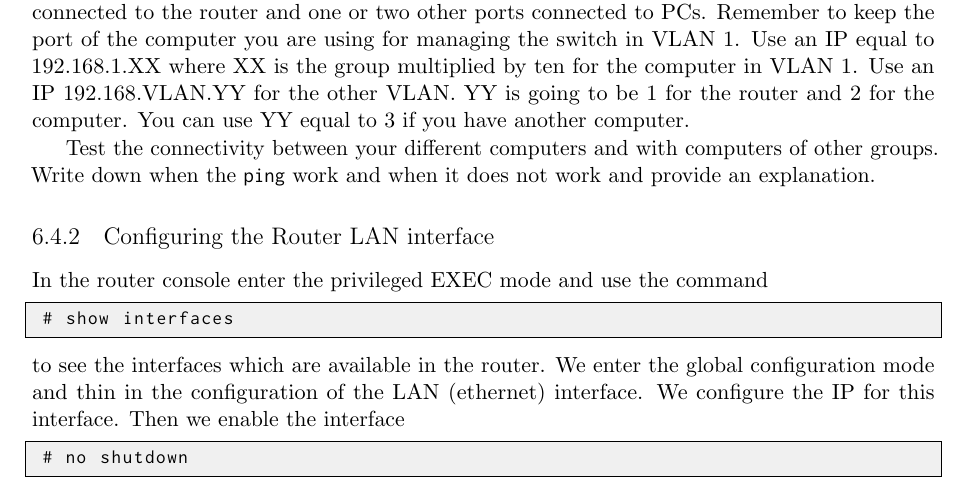
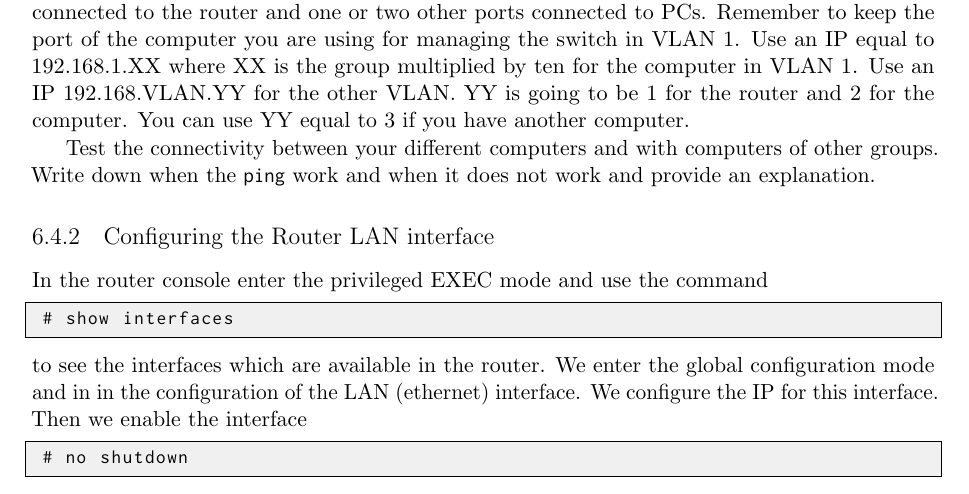
Before and after one commit to jbarcelo/netlab_assignments, a LaTeX book (Lab.tex, which reads Routing.tex): part of page 37 of 47, cut so that both start at the same text. Compiled offline with pdfLaTeX.

Commit message:
in lab modifications

```diff
--- a/Routing.tex
+++ b/Routing.tex
@@ -448,7 +448,7 @@ In the router console enter the privileged EXEC mode and use the command
 # show interfaces
 \end{lstlisting}
 to see the interfaces which are available in the router.
-We enter the global configuration mode and thin in the configuration of the LAN (ethernet) interface.
+We enter the global configuration mode and in in the configuration of the LAN (ethernet) interface.
 We configure the IP for this interface.
 Then we enable the interface
 \begin{lstlisting}
```
Also changed, not shown: Lab.pdf.
